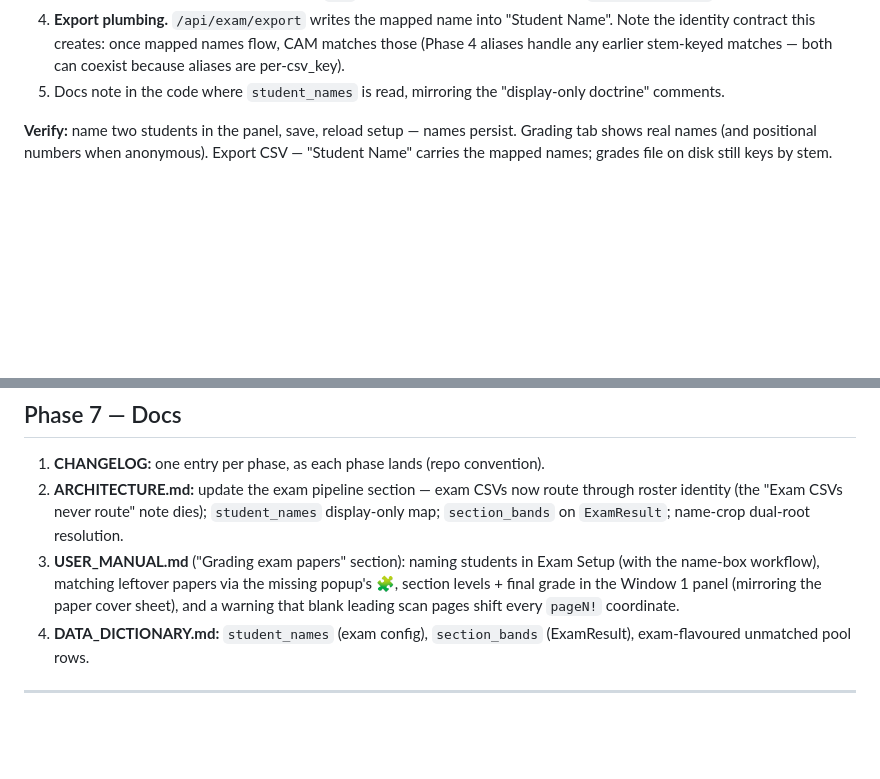
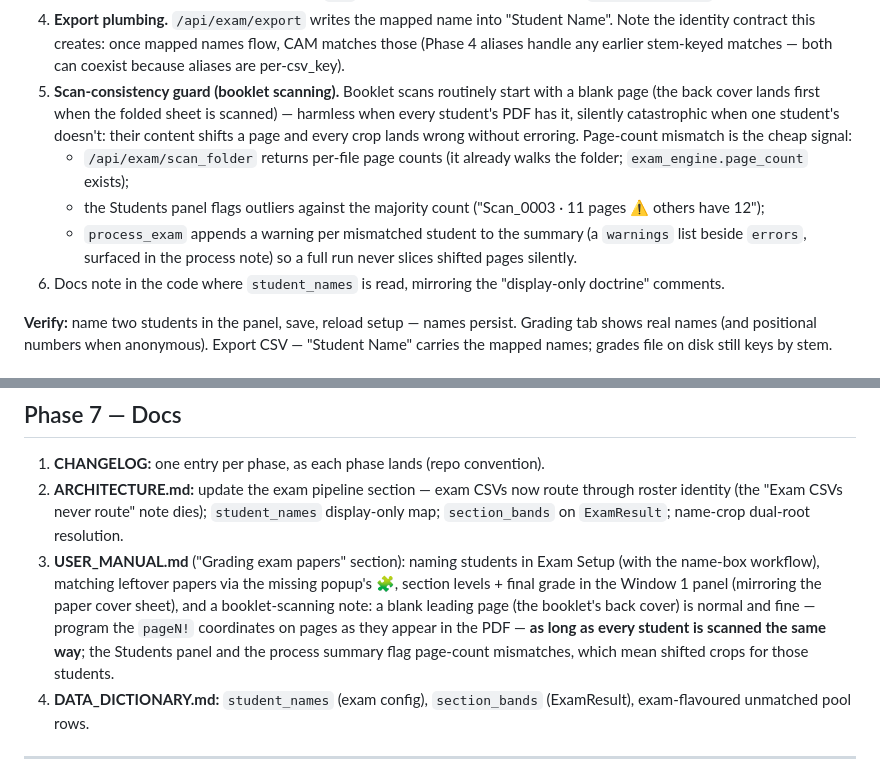
Before and after one commit to iamkifojp/criterion-assessment-metrics, a Markdown page: docs/EXAM_IDENTITY_AND_BANDING_PLAN.md, 2 parts joined by grey strips. GitHub-like rendering; blank space fills up the shorter version.

Commit message:
Plan amendment: booklet-scan page-count guard (Phase 5) + manual rewording
A blank leading page is normal booklet scanning (back cover scans first),
not an error — the danger is inconsistency across students, so the
Students panel and process summary now flag page-count mismatches.

Co-Authored-By: Claude Fable 5 <noreply@anthropic.com>

```diff
--- a/docs/EXAM_IDENTITY_AND_BANDING_PLAN.md
+++ b/docs/EXAM_IDENTITY_AND_BANDING_PLAN.md
@@ -199,7 +199,20 @@ never needed; Phase 4 remains the safety net.
    "Student Name". Note the identity contract this creates: once mapped names
    flow, CAM matches those (Phase 4 aliases handle any earlier stem-keyed
    matches — both can coexist because aliases are per-csv_key).
-5. Docs note in the code where `student_names` is read, mirroring the
+5. **Scan-consistency guard (booklet scanning).** Booklet scans routinely
+   start with a blank page (the back cover lands first when the folded sheet
+   is scanned) — harmless when every student's PDF has it, silently
+   catastrophic when one student's doesn't: their content shifts a page and
+   every crop lands wrong without erroring. Page-count mismatch is the cheap
+   signal:
+   - `/api/exam/scan_folder` returns per-file page counts (it already walks
+     the folder; `exam_engine.page_count` exists);
+   - the Students panel flags outliers against the majority count
+     ("Scan_0003 · 11 pages ⚠ others have 12");
+   - `process_exam` appends a warning per mismatched student to the summary
+     (a `warnings` list beside `errors`, surfaced in the process note) so a
+     full run never slices shifted pages silently.
+6. Docs note in the code where `student_names` is read, mirroring the
    "display-only doctrine" comments.
 
 **Verify:** name two students in the panel, save, reload setup — names
@@ -270,8 +283,12 @@ single-section exam renders byte-identical to today.
 3. **USER_MANUAL.md** ("Grading exam papers" section): naming students in
    Exam Setup (with the name-box workflow), matching leftover papers via the
    missing popup's 🧩, section levels + final grade in the Window 1 panel
-   (mirroring the paper cover sheet), and a warning that blank leading scan
-   pages shift every `pageN!` coordinate.
+   (mirroring the paper cover sheet), and a booklet-scanning note: a blank
+   leading page (the booklet's back cover) is normal and fine — program the
+   `pageN!` coordinates on pages as they appear in the PDF — **as long as
+   every student is scanned the same way**; the Students panel and the
+   process summary flag page-count mismatches, which mean shifted crops for
+   those students.
 4. **DATA_DICTIONARY.md:** `student_names` (exam config), `section_bands`
    (ExamResult), exam-flavoured unmatched pool rows.
 
```
